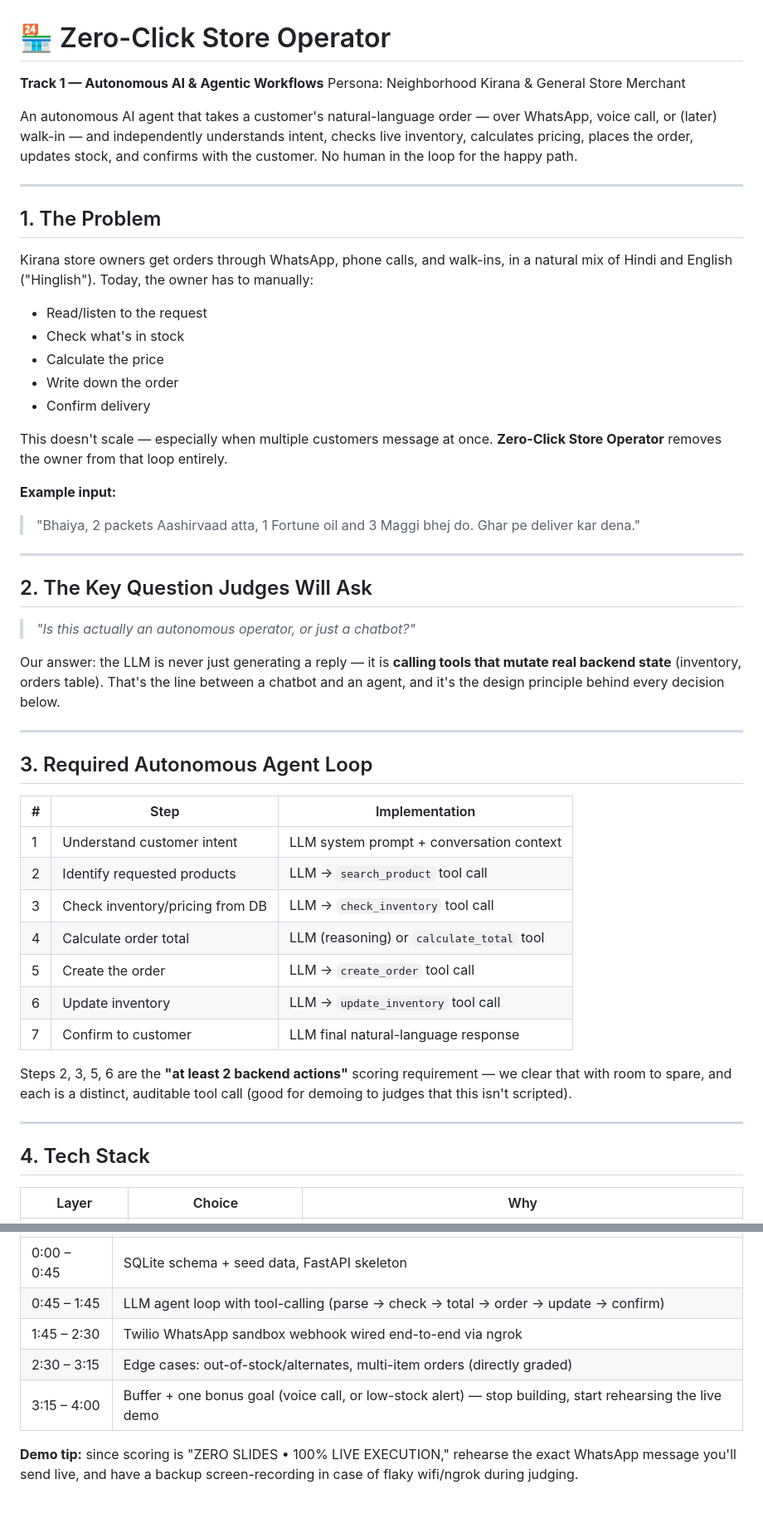
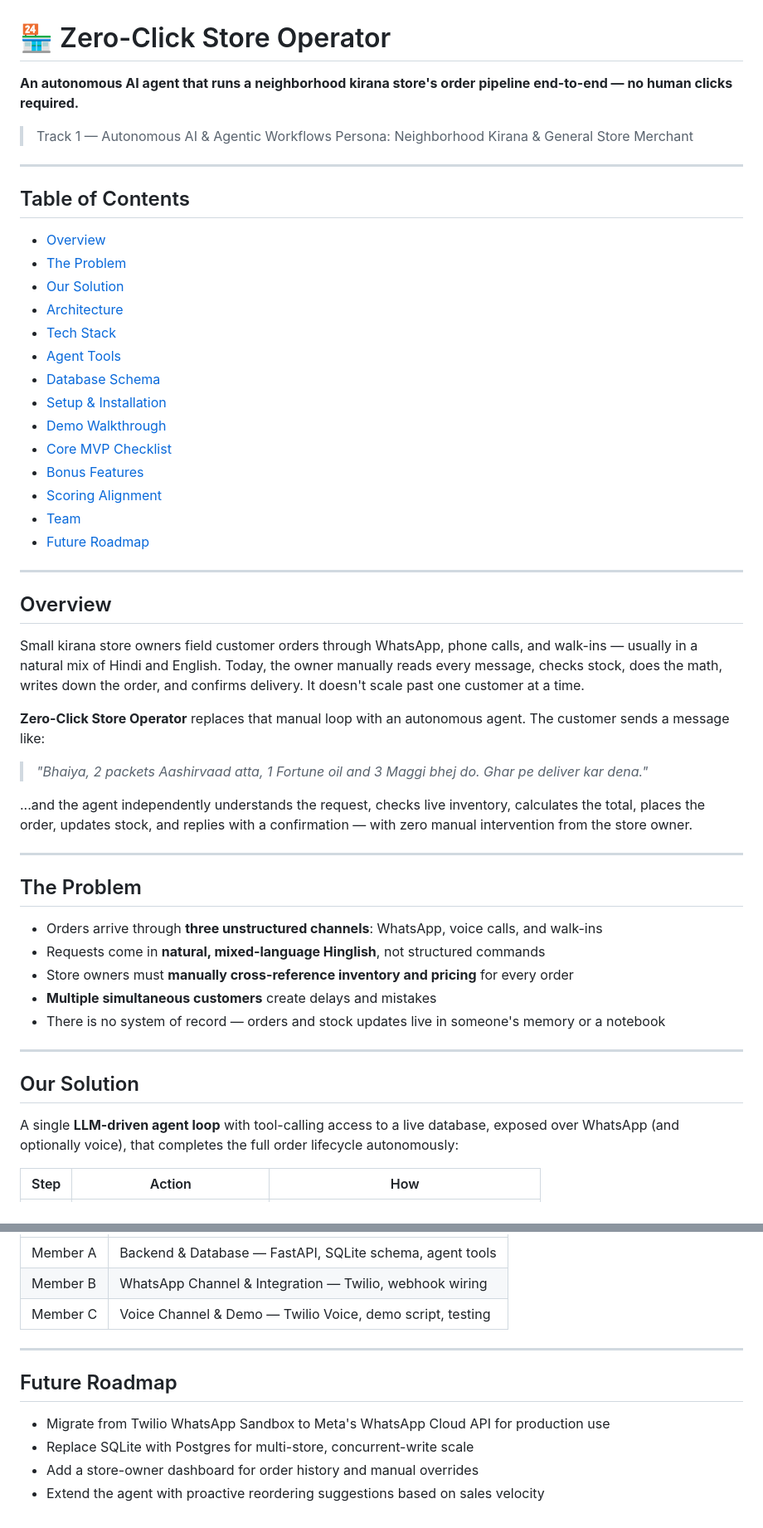
Before and after one commit to ashutoshprofessionalwork-create/ZERO-CLICK-STORE-OPERATION, a Markdown page: README.md, 2 parts joined by grey strips. Shown at 83% size. Drawn GitHub-style.

```diff
--- a/README.md
+++ b/README.md
@@ -1,53 +1,56 @@
 # 🏪 Zero-Click Store Operator
 
-**Track 1 — Autonomous AI & Agentic Workflows**
-Persona: Neighborhood Kirana & General Store Merchant
+**An autonomous AI agent that runs a neighborhood kirana store's order pipeline end-to-end — no human clicks required.**
 
-An autonomous AI agent that takes a customer's natural-language order — over WhatsApp, voice call, or (later) walk-in — and independently understands intent, checks live inventory, calculates pricing, places the order, updates stock, and confirms with the customer. No human in the loop for the happy path.
+> Track 1 — Autonomous AI & Agentic Workflows
+> Persona: Neighborhood Kirana & General Store Merchant
 
 ---
 
-## 1. The Problem
+## Table of Contents
 
-Kirana store owners get orders through WhatsApp, phone calls, and walk-ins, in a natural mix of Hindi and English ("Hinglish"). Today, the owner has to manually:
-- Read/listen to the request
-- Check what's in stock
-- Calculate the price
-- Write down the order
-- Confirm delivery
-
-This doesn't scale — especially when multiple customers message at once. **Zero-Click Store Operator** removes the owner from that loop entirely.
-
-**Example input:**
-> "Bhaiya, 2 packets Aashirvaad atta, 1 Fortune oil and 3 Maggi bhej do. Ghar pe deliver kar dena."
+- [Overview](#overview)
+- [The Problem](#the-problem)
+- [Our Solution](#our-solution)
+- [Architecture](#architecture)
+- [Tech Stack](#tech-stack)
+- [Agent Tools](#agent-tools-function-calling-contract)
+- [Database Schema](#database-schema)
+- [Setup & Installation](#setup--installation)
+- [Demo Walkthrough](#demo-walkthrough)
+- [Core MVP Checklist](#core-mvp-checklist)
+- [Bonus Features](#bonus-features-implemented)
+- [Scoring Alignment](#scoring-alignment)
+- [Team](#team)
+- [Future Roadmap](#future-roadmap)
 
 ---
 
-## 2. The Key Question Judges Will Ask
+## Overview
 
-> *"Is this actually an autonomous operator, or just a chatbot?"*
+Small kirana store owners field customer orders through WhatsApp, phone calls, and walk-ins — usually in a natural mix of Hindi and English. Today, the owner manually reads every message, checks stock, does the math, writes down the order, and confirms delivery. It doesn't scale past one customer at a time.
 
-Our answer: the LLM is never just generating a reply — it is **calling tools that mutate real backend state** (inventory, orders table). That's the line between a chatbot and an agent, and it's the design principle behind every decision below.
+**Zero-Click Store Operator** replaces that manual loop with an autonomous agent. The customer sends a message like:
+
+> *"Bhaiya, 2 packets Aashirvaad atta, 1 Fortune oil and 3 Maggi bhej do. Ghar pe deliver kar dena."*
+
+...and the agent independently understands the request, checks live inventory, calculates the total, places the order, updates stock, and replies with a confirmation — with zero manual intervention from the store owner.
 
 ---
 
-## 3. Required Autonomous Agent Loop
+## The Problem
 
-| # | Step | Implementation |
-|---|------|-----------------|
-| 1 | Understand customer intent | LLM system prompt + conversation context |
-| 2 | Identify requested products | LLM → `search_product` tool call |
-| 3 | Check inventory/pricing from DB | LLM → `check_inventory` tool call |
-| 4 | Calculate order total | LLM (reasoning) or `calculate_total` tool |
-| 5 | Create the order | LLM → `create_order` tool call |
-| 6 | Update inventory | LLM → `update_inventory` tool call |
-| 7 | Confirm to customer | LLM final natural-language response |
-
-Steps 2, 3, 5, 6 are the **"at least 2 backend actions"** scoring requirement — we clear that with room to spare, and each is a distinct, auditable tool call (good for demoing to judges that this isn't scripted).
+- Orders arrive through **three unstructured channels**: WhatsApp, voice calls, and walk-ins
+- Requests come in **natural, mixed-language Hinglish**, not structured commands
+- Store owners must **manually cross-reference inventory and pricing** for every order
+- **Multiple simultaneous customers** create delays and mistakes
+- There is no system of record — orders and stock updates live in someone's memory or a notebook
 
 ---
 
-## 4. Tech Stack
+## Our Solution
 
-| Layer | Choice | Why |
+A single **LLM-driven agent loop** with tool-calling access to a live database, exposed over WhatsApp (and optionally voice), that completes the full order lifecycle autonomously:
+
+| Step | Action | How |
 |---|---|---|
@@ -201,8 +239,13 @@ Environment variables needed: `ANTHROPIC_API_KEY` (or `OPENAI_API_KEY`), `TWILIO
 |---|---|
-| 0:00 – 0:45 | SQLite schema + seed data, FastAPI skeleton |
-| 0:45 – 1:45 | LLM agent loop with tool-calling (parse → check → total → order → update → confirm) |
-| 1:45 – 2:30 | Twilio WhatsApp sandbox webhook wired end-to-end via ngrok |
-| 2:30 – 3:15 | Edge cases: out-of-stock/alternates, multi-item orders (directly graded) |
-| 3:15 – 4:00 | Buffer + one bonus goal (voice call, or low-stock alert) — stop building, start rehearsing the live demo |
+| Member A | Backend & Database — FastAPI, SQLite schema, agent tools |
+| Member B | WhatsApp Channel & Integration — Twilio, webhook wiring |
+| Member C | Voice Channel & Demo — Twilio Voice, demo script, testing |
 
-**Demo tip:** since scoring is "ZERO SLIDES • 100% LIVE EXECUTION," rehearse the exact WhatsApp message you'll send live, and have a backup screen-recording in case of flaky wifi/ngrok during judging.
+---
+
+## Future Roadmap
+
+- Migrate from Twilio WhatsApp Sandbox to Meta's WhatsApp Cloud API for production use
+- Replace SQLite with Postgres for multi-store, concurrent-write scale
+- Add a store-owner dashboard for order history and manual overrides
+- Extend the agent with proactive reordering suggestions based on sales velocity
```
Also changed, not shown: other parts of README.md (+97 -62 lines).
